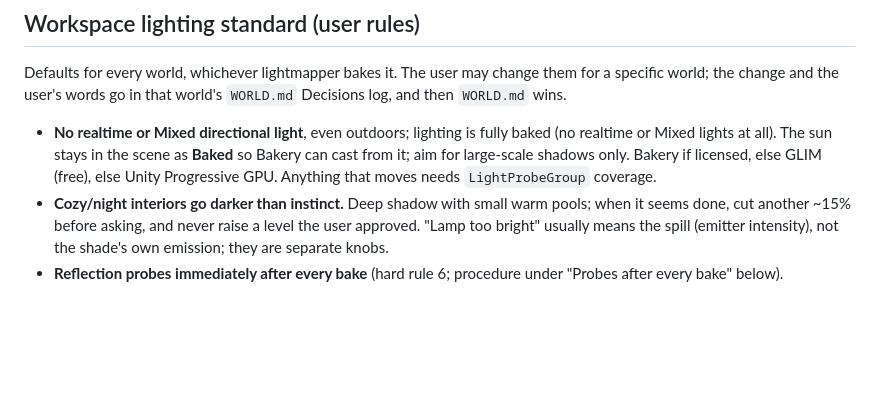
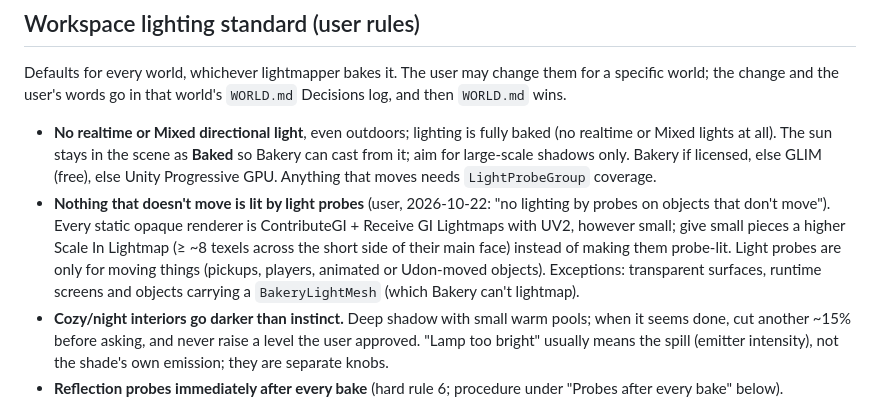
Before and after one commit to tsuseki/Agentic-VRChat-World-Development-Kit, a Markdown page: skills/bakery-light-baking/SKILL.md, the part around the change. GitHub-like rendering; blank space fills up the shorter version.

Commit message:
Lighting standard: nothing static is lit by light probes

```diff
--- a/skills/bakery-light-baking/SKILL.md
+++ b/skills/bakery-light-baking/SKILL.md
@@ -38,6 +38,12 @@ change and the user's words go in that world's `WORLD.md` Decisions log, and the
   Mixed lights at all). The sun stays in the scene as **Baked** so Bakery can cast from it; aim for
   large-scale shadows only. Bakery if licensed, else GLIM (free), else Unity Progressive GPU. Anything that moves needs
   `LightProbeGroup` coverage.
+- **Nothing that doesn't move is lit by light probes** (user, 2026-10-22: "no lighting by probes on
+  objects that don't move"). Every static opaque renderer is ContributeGI + Receive GI Lightmaps with
+  UV2, however small; give small pieces a higher Scale In Lightmap (≥ ~8 texels across the short side
+  of their main face) instead of making them probe-lit. Light probes are only for moving things
+  (pickups, players, animated or Udon-moved objects). Exceptions: transparent surfaces, runtime
+  screens and objects carrying a `BakeryLightMesh` (which Bakery can't lightmap).
 - **Cozy/night interiors go darker than instinct.** Deep shadow with small warm pools; when it seems
   done, cut another ~15% before asking, and never raise a level the user approved. "Lamp too bright"
   usually means the spill (emitter intensity), not the shade's own emission; they are separate knobs.
```
